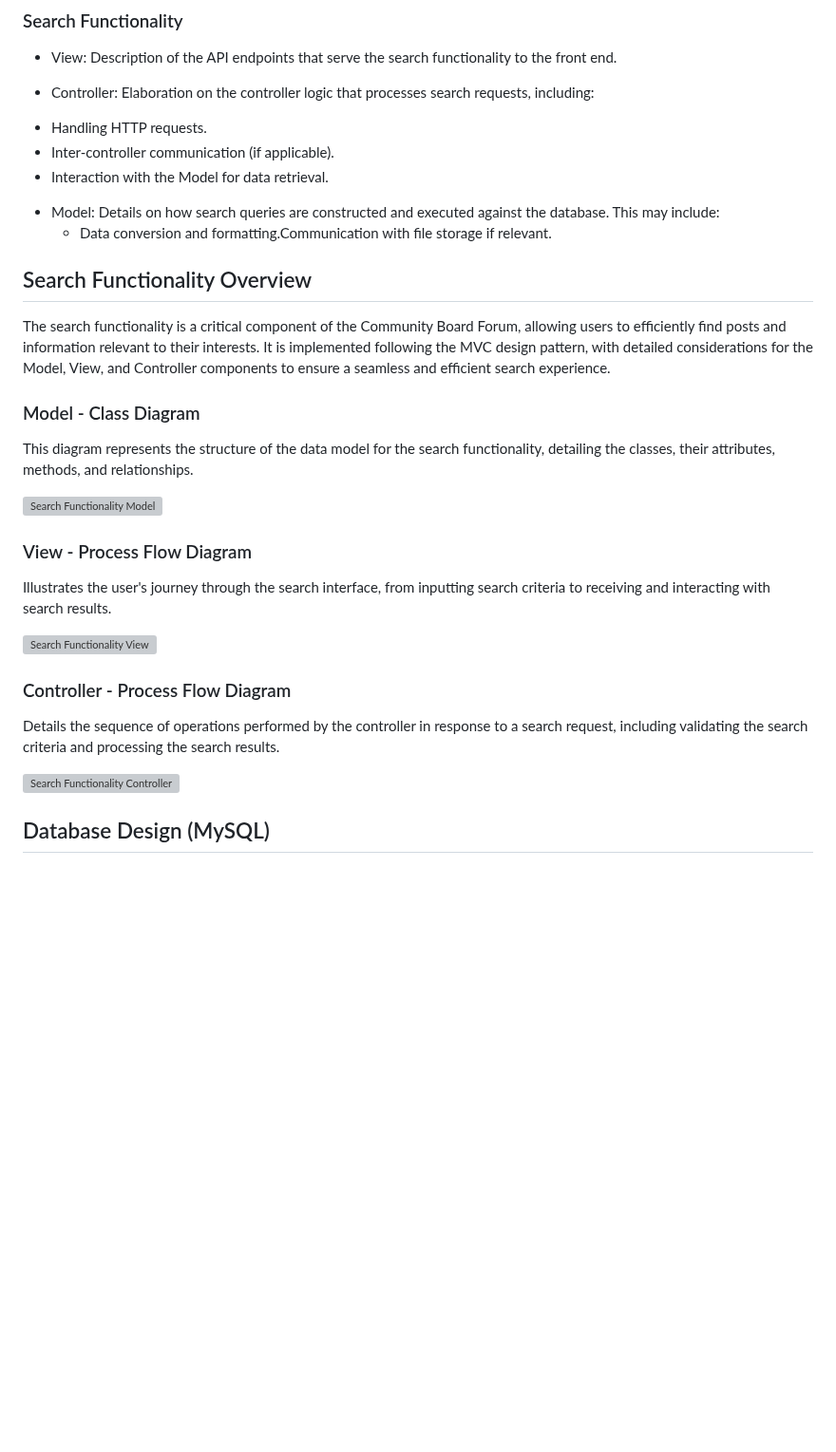
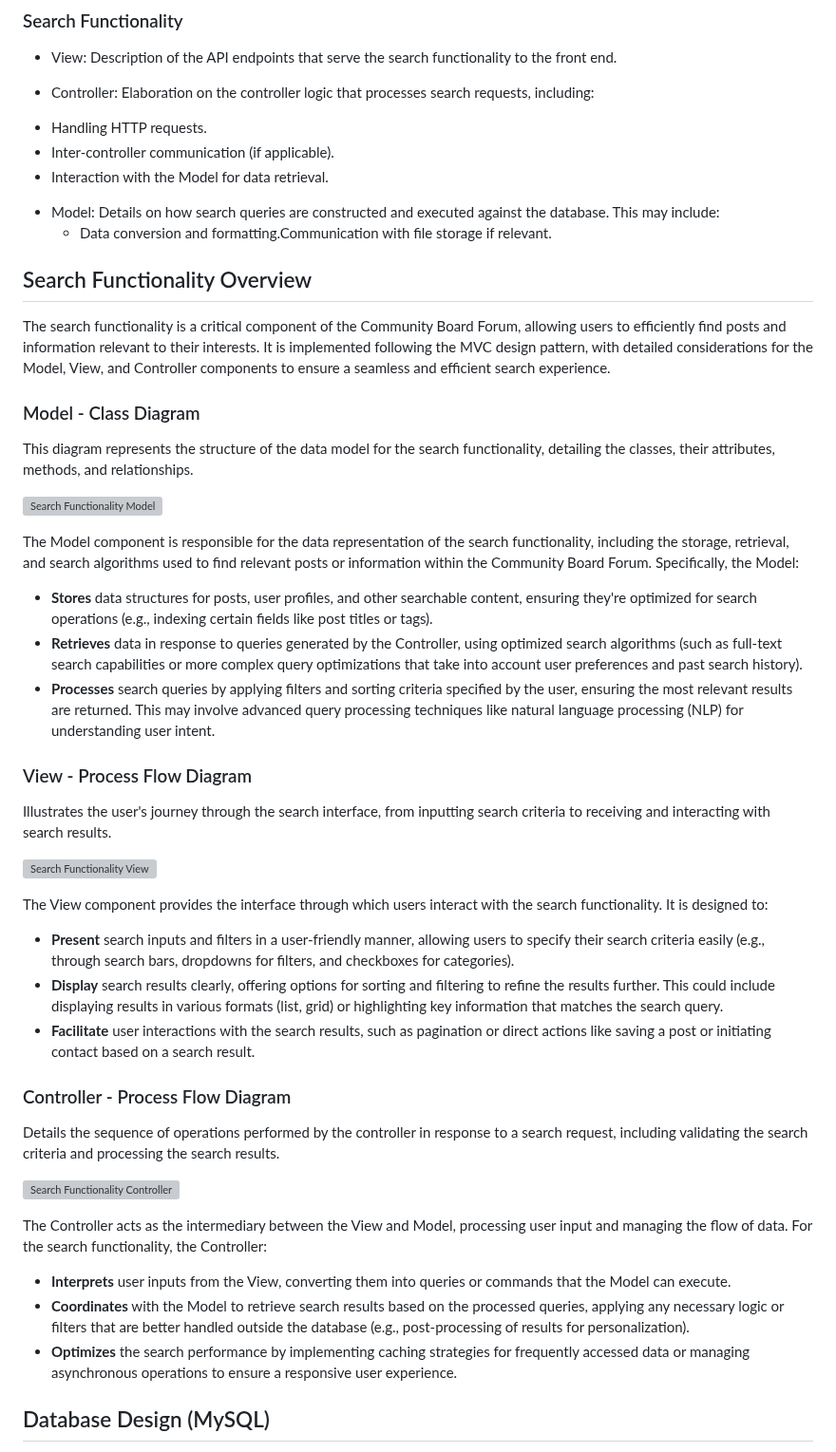
Before and after one commit to byui-cse397/2024WinCSE490PCP, a Markdown page: ProjectManagement/Design/SoftwareDesignDocument.md, the part around the change. Shown at 95% size. Drawn GitHub-style; blank space fills up the shorter version; grey boxes are pictures that could not be loaded.

Commit message:
adding search function details

```diff
--- a/ProjectManagement/Design/SoftwareDesignDocument.md
+++ b/ProjectManagement/Design/SoftwareDesignDocument.md
@@ -88,6 +88,8 @@ The back-end system plays a critical role in managing the Community Board Forum'
 * Model: Details on how search queries are constructed and executed against the database.
   This may include:
   - Data conversion and formatting.Communication with file storage if relevant.
+
+
 ## Search Functionality Overview
 
 The search functionality is a critical component of the Community Board Forum, allowing users to efficiently find posts and information relevant to their interests. It is implemented following the MVC design pattern, with detailed considerations for the Model, View, and Controller components to ensure a seamless and efficient search experience.
@@ -98,11 +100,24 @@ This diagram represents the structure of the data model for the search functiona
 
 ![Search Functionality Model](https://github.com/byui-cse397/2024WinCSE490PCP/blob/4d26d701fcf4268802da566c0f77fe7c1320bdc7/ProjectManagement/Design/Images/BackendSearchClass.drawio.png)
 
+The Model component is responsible for the data representation of the search functionality, including the storage, retrieval, and search algorithms used to find relevant posts or information within the Community Board Forum. Specifically, the Model:
+
+- **Stores** data structures for posts, user profiles, and other searchable content, ensuring they're optimized for search operations (e.g., indexing certain fields like post titles or tags).
+- **Retrieves** data in response to queries generated by the Controller, using optimized search algorithms (such as full-text search capabilities or more complex query optimizations that take into account user preferences and past search history).
+- **Processes** search queries by applying filters and sorting criteria specified by the user, ensuring the most relevant results are returned. This may involve advanced query processing techniques like natural language processing (NLP) for understanding user intent.
+
 ### View - Process Flow Diagram
 
 Illustrates the user's journey through the search interface, from inputting search criteria to receiving and interacting with search results.
 
 ![Search Functionality View](https://github.com/byui-cse397/2024WinCSE490PCP/blob/4d26d701fcf4268802da566c0f77fe7c1320bdc7/ProjectManagement/Design/Images/BackendSeachFlowView.drawio.png)
+
+The View component provides the interface through which users interact with the search functionality. It is designed to:
+
+- **Present** search inputs and filters in a user-friendly manner, allowing users to specify their search criteria easily (e.g., through search bars, dropdowns for filters, and checkboxes for categories).
+- **Display** search results clearly, offering options for sorting and filtering to refine the results further. This could include displaying results in various formats (list, grid) or highlighting key information that matches the search query.
+- **Facilitate** user interactions with the search results, such as pagination or direct actions like saving a post or initiating contact based on a search result.
+
 
 
 ### Controller - Process Flow Diagram
@@ -110,6 +125,13 @@ Illustrates the user's journey through the search interface, from inputting sear
 Details the sequence of operations performed by the controller in response to a search request, including validating the search criteria and processing the search results.
 
 ![Search Functionality Controller](https://github.com/byui-cse397/2024WinCSE490PCP/blob/4d26d701fcf4268802da566c0f77fe7c1320bdc7/ProjectManagement/Design/Images/BackendSearchController.drawio.png)
+
+The Controller acts as the intermediary between the View and Model, processing user input and managing the flow of data. For the search functionality, the Controller:
+
+- **Interprets** user inputs from the View, converting them into queries or commands that the Model can execute.
+- **Coordinates** with the Model to retrieve search results based on the processed queries, applying any necessary logic or filters that are better handled outside the database (e.g., post-processing of results for personalization).
+- **Optimizes** the search performance by implementing caching strategies for frequently accessed data or managing asynchronous operations to ensure a responsive user experience.
+
 
 ## Database Design (MySQL)
 Structured to support the application's data needs efficiently, with schemas for users, posts, and comments, incorporating CRUD operations at the database level.
```
